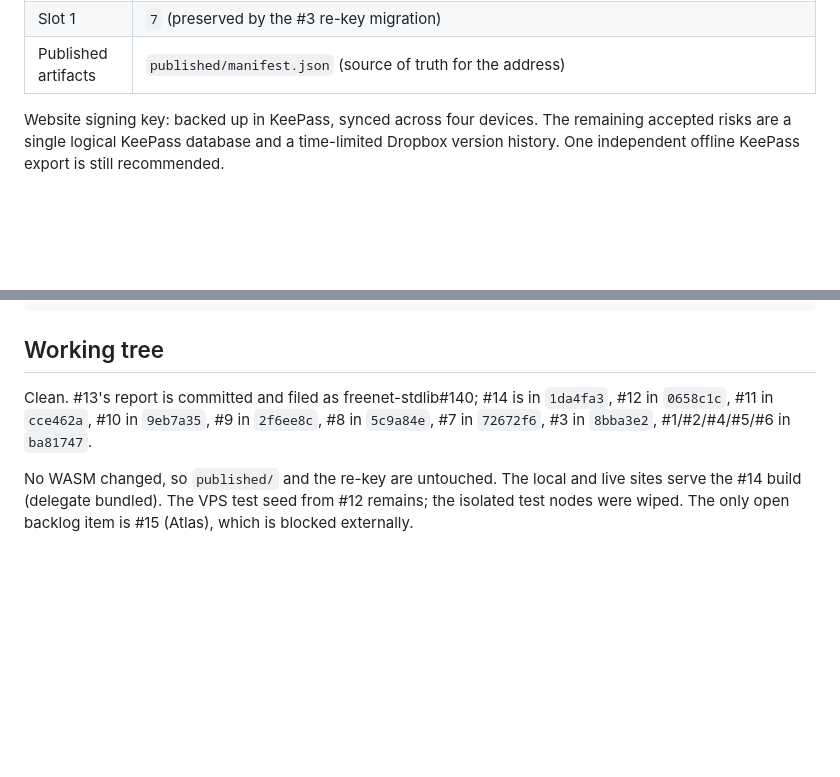
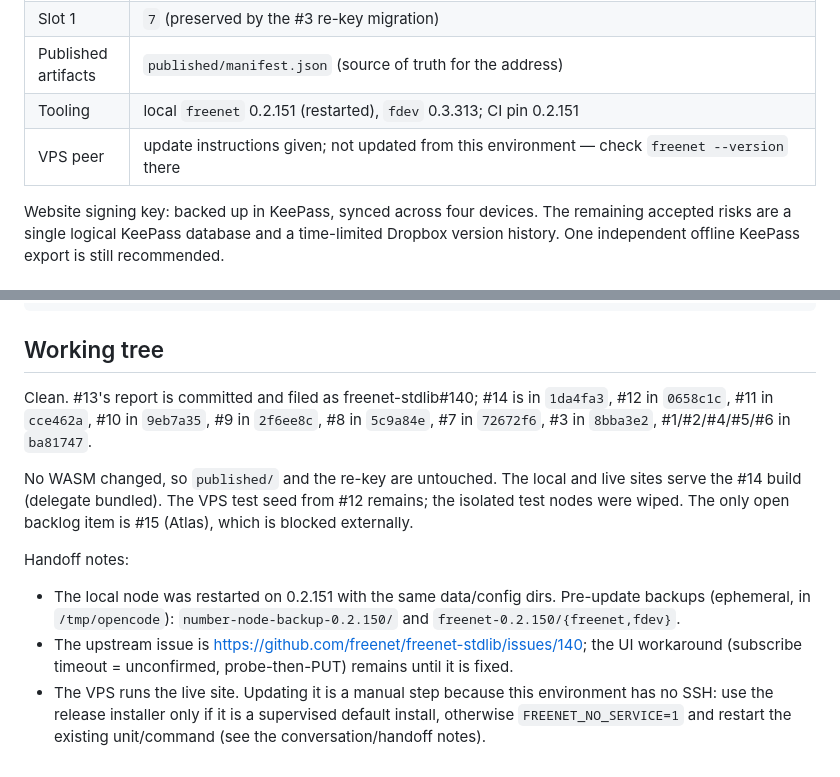
Before and after one commit to paulrd/number, a Markdown page: BACKLOG.md, 2 parts joined by grey strips. GitHub-like rendering; blank space fills up the shorter version.

Commit message:
Update handoff notes: 0.2.151 tooling, issue #140, VPS status

```diff
--- a/BACKLOG.md
+++ b/BACKLOG.md
@@ -25,6 +25,8 @@ did not change). The local node remains the owner's node.
 | Board contract id | `4JkW7tMySXeg4vzsFGcnEyXpq7NNjGBGd9eQmqRGgbsk` |
 | Slot 1 | `7` (preserved by the #3 re-key migration) |
 | Published artifacts | `published/manifest.json` (source of truth for the address) |
+| Tooling | local `freenet` 0.2.151 (restarted), `fdev` 0.3.313; CI pin 0.2.151 |
+| VPS peer | update instructions given; not updated from this environment — check `freenet --version` there |
 
 Website signing key: backed up in KeePass, synced across four devices. The
 remaining accepted risks are a single logical KeePass database and a
@@ -368,11 +370,23 @@ make verify-merge
 ## Working tree
 
 Clean. #13's report is committed and filed as freenet-stdlib#140; #14 is in
-`1da4fa3`, #12 in `0658c1c`, #11 in
-`cce462a`, #10 in `9eb7a35`, #9 in `2f6ee8c`, #8 in `5c9a84e`, #7 in `72672f6`,
-#3 in `8bba3e2`, #1/#2/#4/#5/#6 in `ba81747`.
+`1da4fa3`, #12 in `0658c1c`, #11 in `cce462a`, #10 in `9eb7a35`, #9 in
+`2f6ee8c`, #8 in `5c9a84e`, #7 in `72672f6`, #3 in `8bba3e2`, #1/#2/#4/#5/#6 in
+`ba81747`.
 
 No WASM changed, so `published/` and the re-key are untouched. The local and
 live sites serve the #14 build (delegate bundled). The VPS test seed from #12
 remains; the isolated test nodes were wiped. The only open backlog item is
 #15 (Atlas), which is blocked externally.
+
+Handoff notes:
+- The local node was restarted on 0.2.151 with the same data/config dirs.
+  Pre-update backups (ephemeral, in `/tmp/opencode`):
+  `number-node-backup-0.2.150/` and `freenet-0.2.150/{freenet,fdev}`.
+- The upstream issue is <https://github.com/freenet/freenet-stdlib/issues/140>;
+  the UI workaround (subscribe timeout = unconfirmed, probe-then-PUT) remains
+  until it is fixed.
+- The VPS runs the live site. Updating it is a manual step because this
+  environment has no SSH: use the release installer only if it is a supervised
+  default install, otherwise `FREENET_NO_SERVICE=1` and restart the existing
+  unit/command (see the conversation/handoff notes).
```
